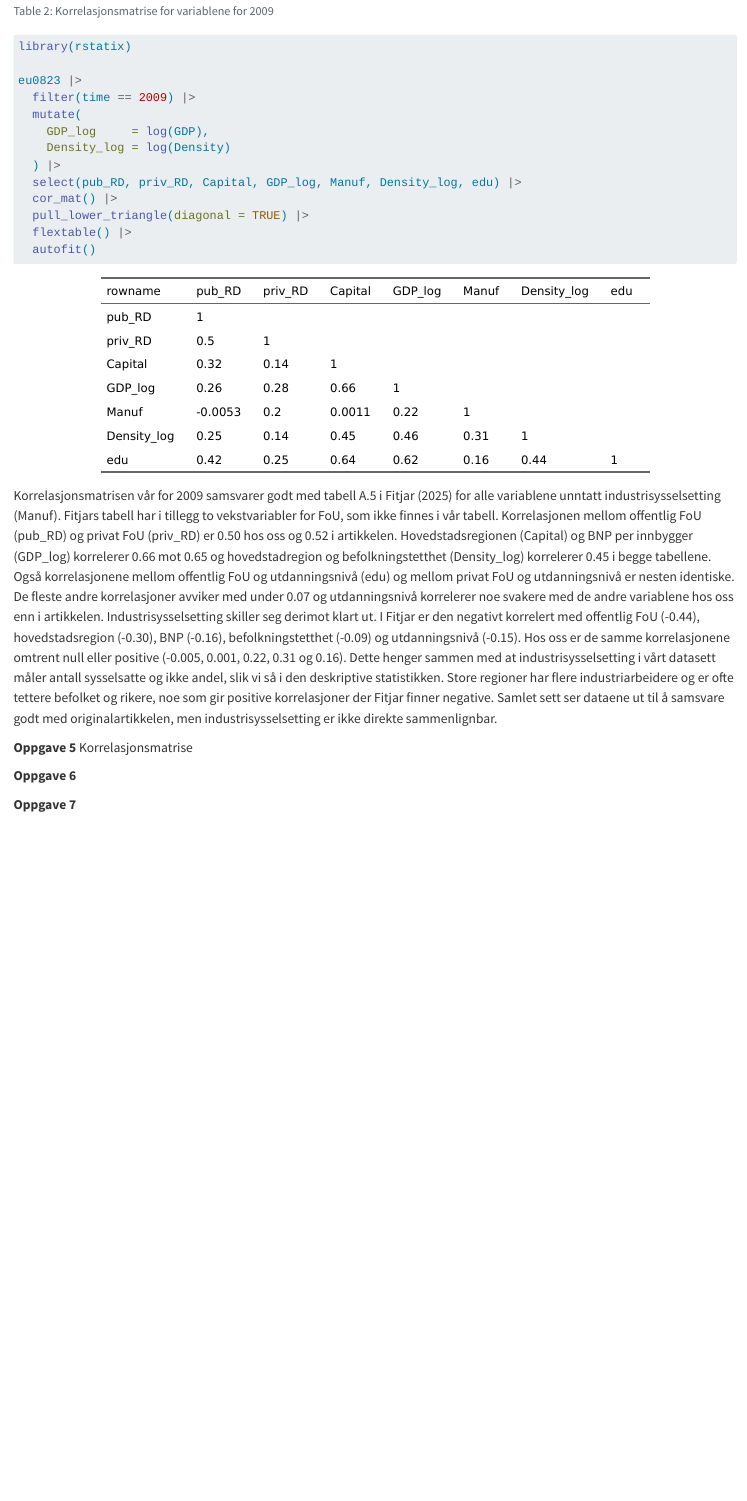
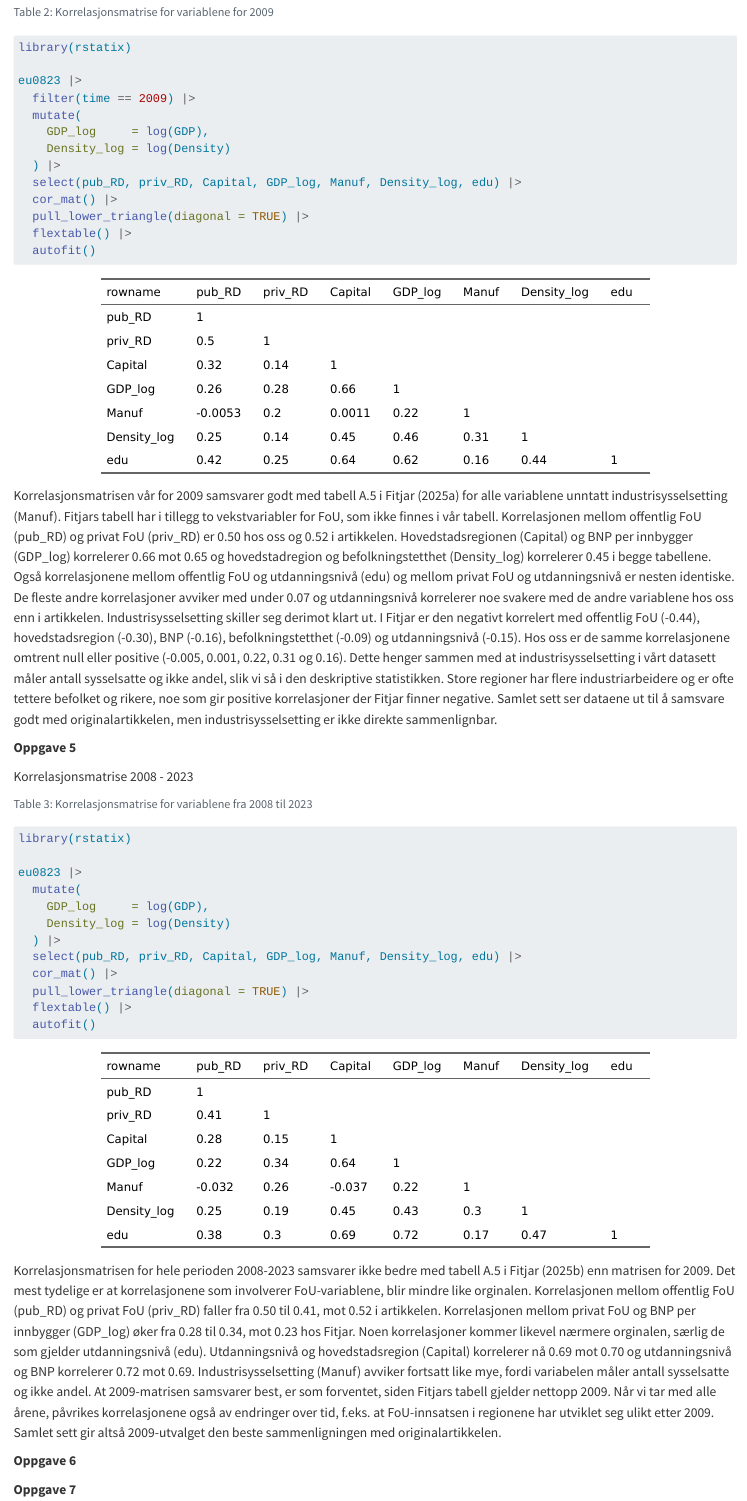
Before and after one commit to agjest/ArbkOko_VH, a Quarto document (Arbeidskrav_Okonometri.qmd): the page in a window 1100 px wide, from 1400 px down before the commit and from 1440 px down after it, so that both start at the same text. Rendered offline with R 4.5, knitr and Pandoc in place of Quarto, with nearby package versions; some code elsewhere in the file could not run offline.

Commit message:
Oppgave 5 fullført

````diff
--- a/Arbeidskrav_Okonometri.qmd
+++ b/Arbeidskrav_Okonometri.qmd
@@ -72,7 +70,27 @@ eu0823 |>
 Korrelasjonsmatrisen vår for 2009 samsvarer godt med tabell A.5 i @fitjar2025 for alle variablene unntatt industrisysselsetting (Manuf). Fitjars tabell har i tillegg to vekstvariabler for FoU, som ikke finnes i vår tabell. Korrelasjonen mellom offentlig FoU (pub_RD) og privat FoU (priv_RD) er 0.50 hos oss og 0.52 i artikkelen. Hovedstadsregionen (Capital) og BNP per innbygger (GDP_log) korrelerer 0.66 mot 0.65 og hovedstadregion og befolkningstetthet (Density_log) korrelerer 0.45 i begge tabellene. Også korrelasjonene mellom offentlig FoU og utdanningsnivå (edu) og mellom privat FoU og utdanningsnivå er nesten identiske. De fleste andre korrelasjoner avviker med under 0.07 og utdanningsnivå korrelerer noe svakere med de andre variablene hos oss enn i artikkelen. Industrisysselsetting skiller seg derimot klart ut. I Fitjar er den negativt korrelert med offentlig FoU (-0.44), hovedstadsregion (-0.30), BNP (-0.16), befolkningstetthet (-0.09) og utdanningsnivå (-0.15). Hos oss er de samme korrelasjonene omtrent null eller positive (-0.005, 0.001, 0.22, 0.31 og 0.16). Dette henger sammen med at industrisysselsetting i vårt datasett måler antall sysselsatte og ikke andel, slik vi så i den deskriptive statistikken. Store regioner har flere industriarbeidere og er ofte tettere befolket og rikere, noe som gir positive korrelasjoner der Fitjar finner negative. Samlet sett ser dataene ut til å samsvare godt med originalartikkelen, men industrisysselsetting er ikke direkte sammenlignbar.
 
 **Oppgave 5**
-Korrelasjonsmatrise
+
+Korrelasjonsmatrise 2008 - 2023
+```{r}
+#| label: tbl-cor-matrix-2008-2023
+#| tbl-cap: "Korrelasjonsmatrise for variablene fra 2008 til 2023"
+
+library(rstatix)
+
+eu0823 |>
+  mutate(
+    GDP_log     = log(GDP),
+    Density_log = log(Density)
+  ) |>
+  select(pub_RD, priv_RD, Capital, GDP_log, Manuf, Density_log, edu) |>
+  cor_mat() |>
+  pull_lower_triangle(diagonal = TRUE) |>
+  flextable() |>
+  autofit()
+```
+
+Korrelasjonsmatrisen for hele perioden 2008-2023 samsvarer ikke bedre med tabell A.5 i @fitjar2025a enn matrisen for 2009. Det mest tydelige er at korrelasjonene som involverer FoU-variablene, blir mindre like orginalen. Korrelasjonen mellom offentlig FoU (pub_RD) og privat FoU (priv_RD) faller fra 0.50 til 0.41, mot 0.52 i artikkelen. Korrelasjonen mellom privat FoU og BNP per innbygger (GDP_log) øker fra 0.28 til 0.34, mot 0.23 hos Fitjar. Noen korrelasjoner kommer likevel nærmere orginalen, særlig de som gjelder utdanningsnivå (edu). Utdanningsnivå og hovedstadsregion (Capital) korrelerer nå 0.69 mot 0.70 og utdanningsnivå og BNP korrelerer 0.72 mot 0.69. Industrisysselsetting (Manuf) avviker fortsatt like mye, fordi variabelen måler antall sysselsatte og ikke andel. At 2009-matrisen samsvarer best, er som forventet, siden Fitjars tabell gjelder nettopp 2009. Når vi tar med alle årene, påvrikes korrelasjonene også av endringer over tid, f.eks. at FoU-innsatsen i regionene har utviklet seg ulikt etter 2009. Samlet sett gir altså 2009-utvalget den beste sammenligningen med originalartikkelen.
 
 **Oppgave 6**
 
--- a/references.bib
+++ b/references.bib
@@ -15,0 +20 @@
+	year = {2025},
@@ -15,0 +26,5 @@
+	number = {9},
+	doi = {10.1016/j.respol.2025.105312},
+	url = {https://linkinghub.elsevier.com/retrieve/pii/S0048733325001416},
+	langid = {en}
+}
````
Also changed, not shown: Arbeidskrav_Okonometri.html, Arbeidskrav_Okonometri.qmd (6 more changed lines), references.bib (9 more changed lines).
